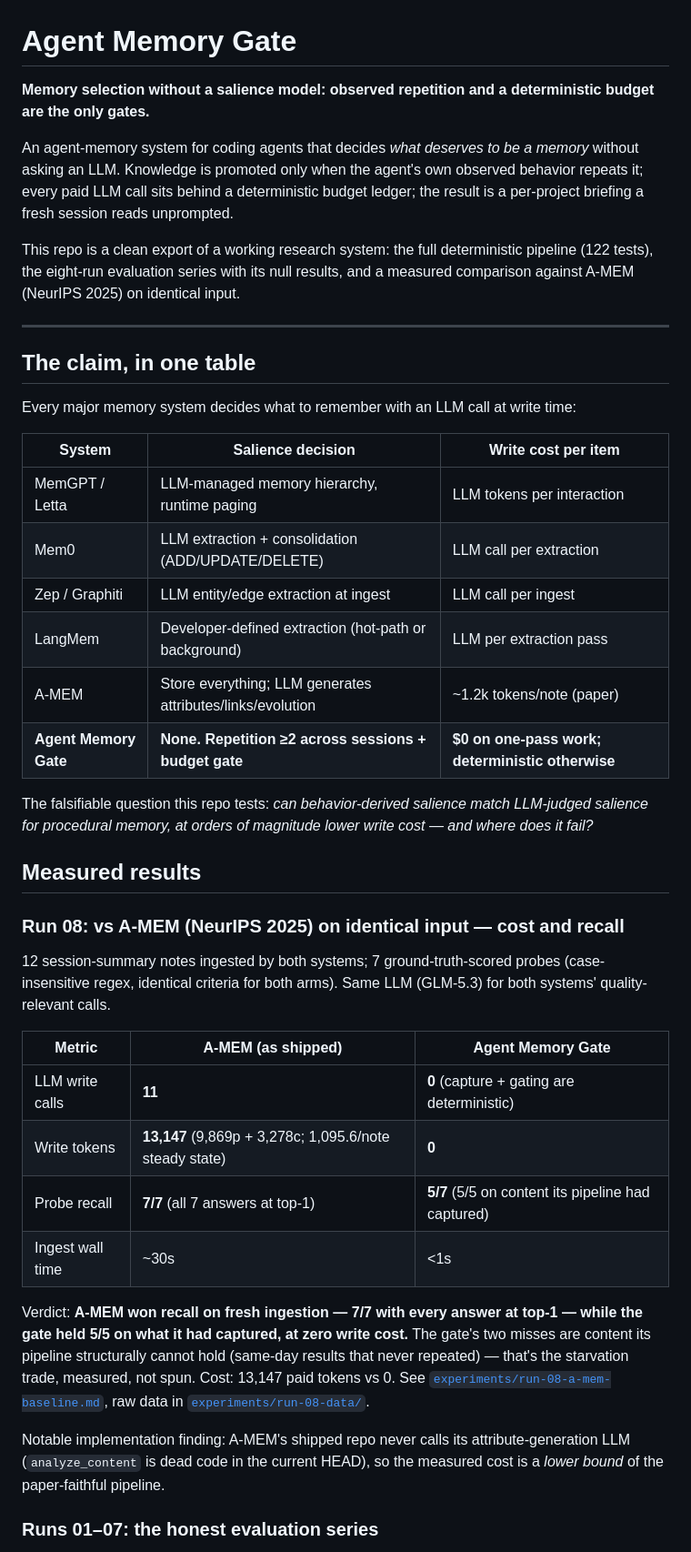
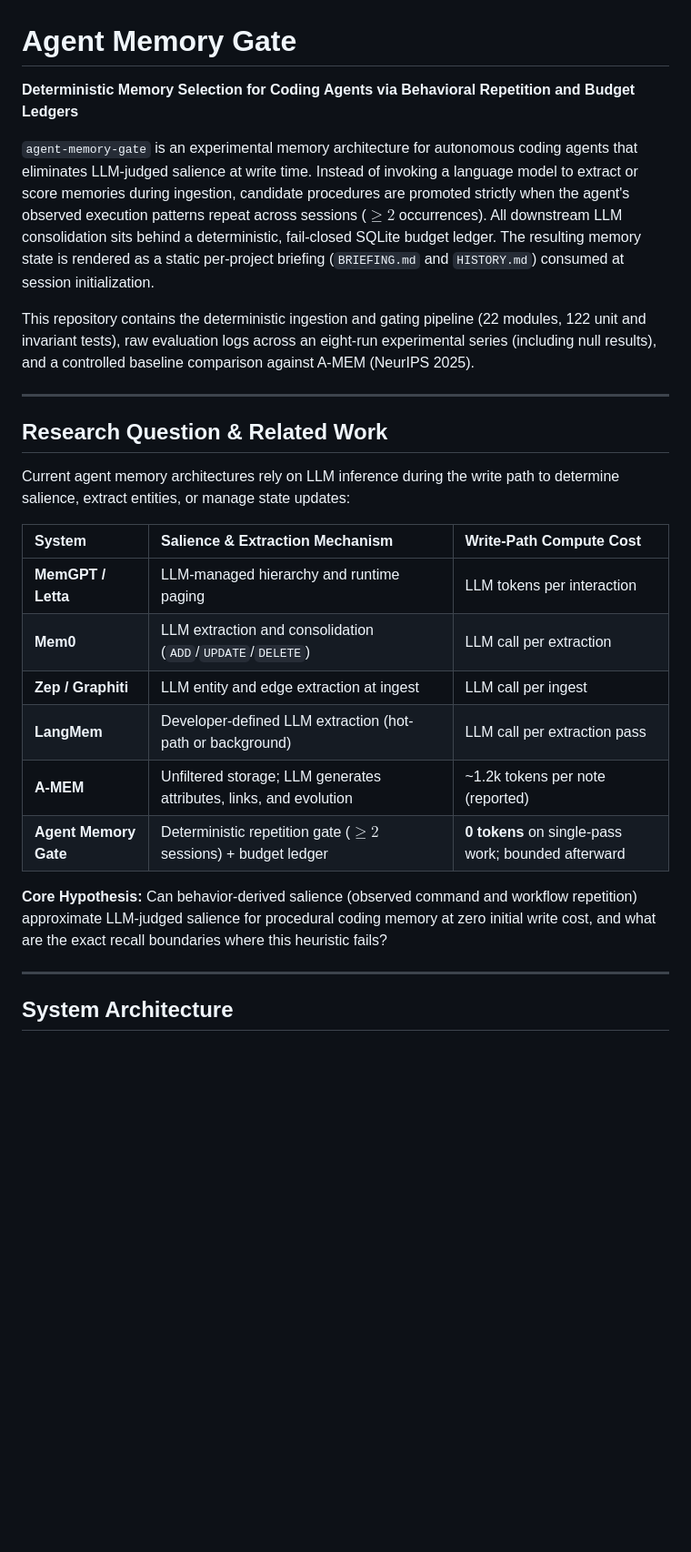
Before and after one commit to mohamedswe/agent-memory-gate, a Markdown page: README.md, the part around one of its changes. Shown at 91% size. Rendered like a GitHub page; blank space fills up the shorter version.

```diff
--- a/README.md
+++ b/README.md
@@ -1,44 +1,29 @@
 # Agent Memory Gate
 
-**Memory selection without a salience model: observed repetition and a deterministic budget are the only gates.**
+**Deterministic Memory Selection for Coding Agents via Behavioral Repetition and Budget Ledgers**
 
-An agent-memory system for coding agents that decides *what deserves to be a memory* without asking an LLM. Knowledge is promoted only when the agent's own observed behavior repeats it; every paid LLM call sits behind a deterministic budget ledger; the result is a per-project briefing a fresh session reads unprompted.
+`agent-memory-gate` is an experimental memory architecture for autonomous coding agents that eliminates LLM-judged salience at write time. Instead of invoking a language model to extract or score memories during ingestion, candidate procedures are promoted strictly when the agent's observed execution patterns repeat across sessions ($\ge 2$ occurrences). All downstream LLM consolidation sits behind a deterministic, fail-closed SQLite budget ledger. The resulting memory state is rendered as a static per-project briefing (`BRIEFING.md` and `HISTORY.md`) consumed at session initialization.
 
-This repo is a clean export of a working research system: the full deterministic pipeline (122 tests), the eight-run evaluation series with its null results, and a measured comparison against A-MEM (NeurIPS 2025) on identical input.
+This repository contains the deterministic ingestion and gating pipeline (22 modules, 122 unit and invariant tests), raw evaluation logs across an eight-run experimental series (including null results), and a controlled baseline comparison against A-MEM (NeurIPS 2025).
 
 ---
 
-## The claim, in one table
+## Research Question & Related Work
 
-Every major memory system decides what to remember with an LLM call at write time:
+Current agent memory architectures rely on LLM inference during the write path to determine salience, extract entities, or manage state updates:
 
-| System | Salience decision | Write cost per item |
-|---|---|---|
-| MemGPT / Letta | LLM-managed memory hierarchy, runtime paging | LLM tokens per interaction |
-| Mem0 | LLM extraction + consolidation (ADD/UPDATE/DELETE) | LLM call per extraction |
-| Zep / Graphiti | LLM entity/edge extraction at ingest | LLM call per ingest |
-| LangMem | Developer-defined extraction (hot-path or background) | LLM per extraction pass |
-| A-MEM | Store everything; LLM generates attributes/links/evolution | ~1.2k tokens/note (paper) |
-| **Agent Memory Gate** | **None. Repetition ≥2 across sessions + budget gate** | **$0 on one-pass work; deterministic otherwise** |
+| System | Salience & Extraction Mechanism | Write-Path Compute Cost |
+| :--- | :--- | :--- |
+| **MemGPT / Letta** | LLM-managed hierarchy and runtime paging | LLM tokens per interaction |
+| **Mem0** | LLM extraction and consolidation (`ADD`/`UPDATE`/`DELETE`) | LLM call per extraction |
+| **Zep / Graphiti** | LLM entity and edge extraction at ingest | LLM call per ingest |
+| **LangMem** | Developer-defined LLM extraction (hot-path or background) | LLM call per extraction pass |
+| **A-MEM** | Unfiltered storage; LLM generates attributes, links, and evolution | ~1.2k tokens per note (reported) |
+| **Agent Memory Gate** | Deterministic repetition gate ($\ge 2$ sessions) + budget ledger | **0 tokens** on single-pass work; bounded afterward |
 
-The falsifiable question this repo tests: *can behavior-derived salience match LLM-judged salience for procedural memory, at orders of magnitude lower write cost — and where does it fail?*
+**Core Hypothesis:** Can behavior-derived salience (observed command and workflow repetition) approximate LLM-judged salience for procedural coding memory at zero initial write cost, and what are the exact recall boundaries where this heuristic fails?
 
-## Measured results
+---
 
-### Run 08: vs A-MEM (NeurIPS 2025) on identical input — cost and recall
+## System Architecture
 
-12 session-summary notes ingested by both systems; 7 ground-truth-scored probes (case-insensitive regex, identical criteria for both arms). Same LLM (GLM-5.3) for both systems' quality-relevant calls.
-
-| Metric | A-MEM (as shipped) | Agent Memory Gate |
-|---|---|---|
-| LLM write calls | **11** | **0** (capture + gating are deterministic) |
-| Write tokens | **13,147** (9,869p + 3,278c; 1,095.6/note steady state) | **0** |
-| Probe recall | **7/7** (all 7 answers at top-1) | **5/7** (5/5 on content its pipeline had captured) |
-| Ingest wall time | ~30s | <1s |
-
-Verdict: **A-MEM won recall on fresh ingestion — 7/7 with every answer at top-1 — while the gate held 5/5 on what it had captured, at zero write cost.** The gate's two misses are content its pipeline structurally cannot hold (same-day results that never repeated) — that's the starvation trade, measured, not spun. Cost: 13,147 paid tokens vs 0. See [`experiments/run-08-a-mem-baseline.md`](experiments/run-08-a-mem-baseline.md), raw data in [`experiments/run-08-data/`](experiments/run-08-data/).
-
-Notable implementation finding: A-MEM's shipped repo never calls its attribute-generation LLM (`analyze_content` is dead code in the current HEAD), so the measured cost is a *lower bound* of the paper-faithful pipeline.
-
-### Runs 01–07: the honest evaluation series
-
```
Also changed, not shown: other parts of README.md (+80 -58 lines).
